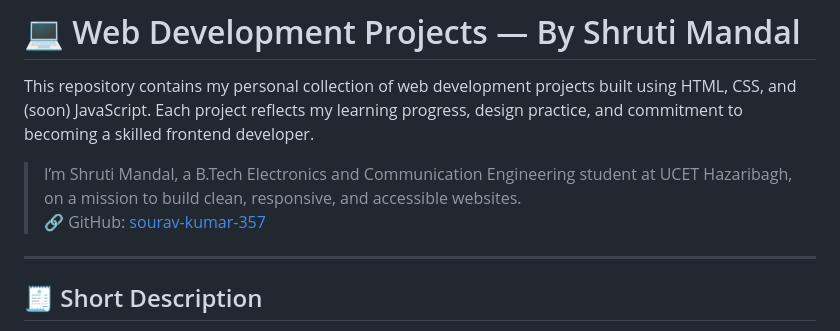
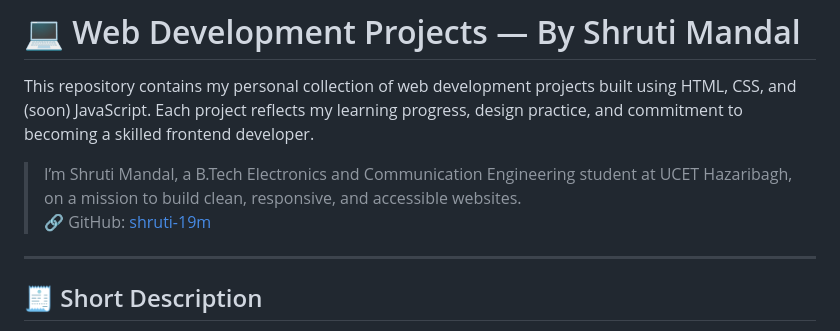
Before and after one commit to shruti-19m/Web-Dev-Projects, a Markdown page: README.md, the part around the change. GitHub-like rendering.

```diff
--- a/README.md
+++ b/README.md
@@ -3,7 +3,7 @@
 This repository contains my personal collection of web development projects built using HTML, CSS, and (soon) JavaScript. Each project reflects my learning progress, design practice, and commitment to becoming a skilled frontend developer.
 
 > I’m Shruti Mandal, a B.Tech Electronics and Communication Engineering student at UCET Hazaribagh, on a mission to build clean, responsive, and accessible websites.
-> 🔗 GitHub: [sourav-kumar-357](https://github.com/shruti-19m)
+> 🔗 GitHub: [shruti-19m](https://github.com/shruti-19m)
 
 ---
 
```
